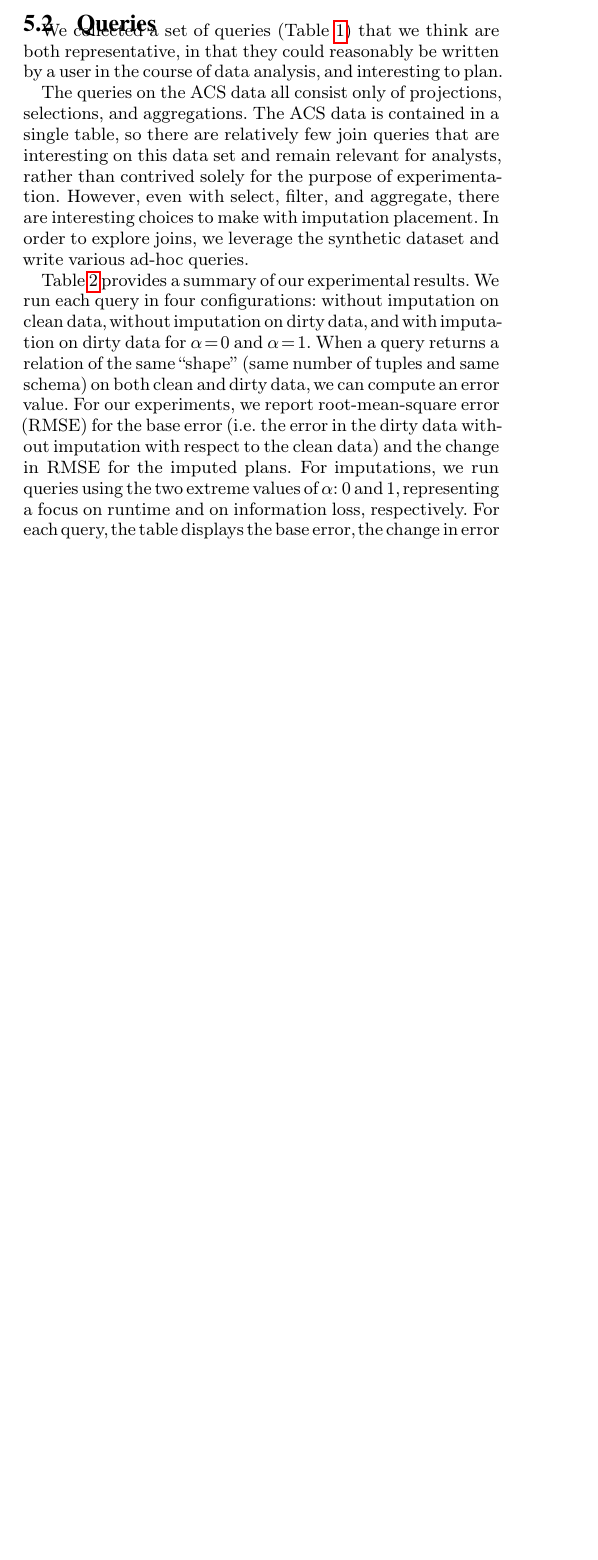
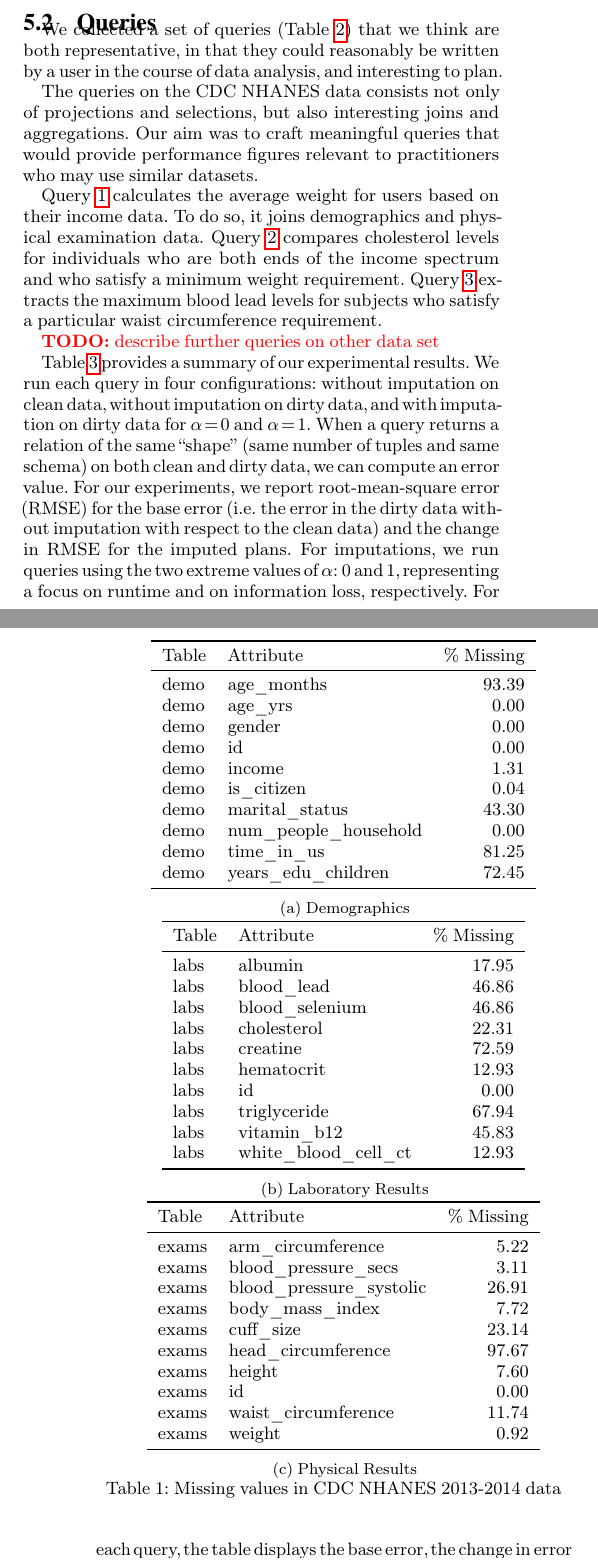
Before and after one commit to mitdbg/imputedb, a LaTeX document (paper/main.tex, which reads paper/experiments.tex, paper/tables/cdc_demo.tex, paper/tables/cdc_exams.tex): part of one column of page 5 of 7 before the commit and two parts of the columns of pages 5 and 6 of 7 after it, the two joined at a grey line, cut so that both start at the same text, the shorter picture padded with empty space. Compiled offline with pdfLaTeX.

Commit message:
paper: added description of cdc data to paper, along with queries

```diff
--- a/paper/experiments.tex
+++ b/paper/experiments.tex
@@ -21,2 +32,18 @@ In order to evaluate additional queries, we constructed a synthetic table, consi
-all values drawn from a uniform distribution between 0 and 100. To create a dirtied variant of the synthetic data, we randomly deleted 30\% of the fields
-across the table.
+\begin{table}
+    \centering
+    \begin{subtable}{0.5\textwidth}
+        \centering
+       \input{tables/cdc_demo}
+        \caption{Demographics}
+    \end{subtable}
+    \begin{subtable}{0.5\textwidth}
+        \centering
+        \input{tables/cdc_labs}
+        \caption{Laboratory Results}
+    \end{subtable}
+       \begin{subtable}{0.5\textwidth}
+        \centering
+        \input{tables/cdc_exams}
+        \caption{Physical Results}
+    \end{subtable}
+    \caption{Missing values in CDC NHANES 2013-2014 data}
@@ -23,13 +57,21 @@ across the table.
+\todo{write data description for this}
 
 \subsection{Queries}
-
 We collected a set of queries (Table~\ref{fig:queries}) that we think are both representative, in that they could reasonably be written by a user in the course of data analysis, and interesting to plan.
 
-The queries on the ACS data all consist only of projections, selections, and aggregations.
-The ACS data is contained in a single table, so there are relatively few join queries that are interesting on this data set and remain relevant for analysts, rather
-than contrived solely for the purpose of experimentation.
-However, even with select, filter, and aggregate, there are interesting choices to make with imputation placement. In order to explore joins, we leverage the synthetic
-dataset and write various ad-hoc queries.
+The queries on the CDC NHANES data consists not only of projections and selections,
+but also interesting joins and aggregations. Our aim was to craft meaningful queries
+that would provide performance figures relevant to practitioners who may use
+similar datasets.
+
+Query~\ref{q1} calculates the average weight for users based on their income data.
+To do so, it joins demographics and physical examination data. Query~\ref{q2}
+compares cholesterol levels for individuals who are both ends of the income
+spectrum and who satisfy a minimum weight requirement. Query~\ref{q3}
+extracts the maximum blood lead levels for subjects who satisfy a particular
+waist circumference requirement.
+
+\todo{describe further queries on other data set}
 
 \begin{table*}
   \centerfloat
--- a/paper/main.tex
+++ b/paper/main.tex
@@ -16,6 +16,7 @@
 \usepackage{graphicx} % includegraphics
 \usepackage{listings} % code samples with syntax hl
 \usepackage{qtree} % for simple tree diagrams
+\usepackage{subcaption}
 \addbibresource{references.bib}
 
 \renewcommand{\algorithmicrequire}{\textbf{Input:}}
@@ -24,19 +25,19 @@
 % listings settings
 \lstset{ %
   backgroundcolor=\color{white},   % choose the background color; you must add \usepackage{color} or \usepackage{xcolor}; should come as last argument
-  basicstyle=\footnotesize,        % the size of the fonts that are used for the code
+  basicstyle=\ttfamily\footnotesize,        % the size of the fonts that are used for the code
   breakatwhitespace=false,         % sets if automatic breaks should only happen at whitespace
   breaklines=true,                 % sets automatic line breaking
   captionpos=b,                    % sets the caption-position to bottom
   commentstyle=\color{red},    % comment style
-  frame=single,	                   % adds a frame around the code
+  %frame=single,	                   % adds a frame around the code
   keepspaces=true,                 % keeps spaces in text, useful for keeping indentation of code (possibly needs columns=flexible)
   keywordstyle=\color{blue},       % keyword style
-  numbers=left,                    % where to put the line-numbers; possible values are (none, left, right)
+%  numbers=left,                    % where to put the line-numbers; possible values are (none, left, right)
   numbersep=5pt,                   % how far the line-numbers are from the code
-  numberstyle=\tiny\color{gray}, % the style that is used for the line-numbers
+%  numberstyle=\tiny\color{gray}, % the style that is used for the line-numbers
   rulecolor=\color{black},         % if not set, the frame-color may be changed on line-breaks within not-black text (e.g. comments (green here))
-  stepnumber=2,                    % the step between two line-numbers. If it's 1, each line will be numbered
+%  stepnumber=2,                    % the step between two line-numbers. If it's 1, each line will be numbered
   stringstyle=\color{mauve},     % string literal style
   tabsize=2,	                   % sets default tabsize to 2 spaces
 }
--- /dev/null
+++ b/paper/tables/cdc_demo.tex
@@ -0,0 +1,16 @@
+\begin{tabular}{llr}
+\toprule
+ Table &                Attribute &  \% Missing \\
+\midrule
+  demo &               age\_months &      93.39 \\
+  demo &                  age\_yrs &       0.00 \\
+  demo &                   gender &       0.00 \\
+  demo &                       id &       0.00 \\
+  demo &                   income &       1.31 \\
+  demo &               is\_citizen &       0.04 \\
+  demo &           marital\_status &      43.30 \\
+  demo &     num\_people\_household &       0.00 \\
+  demo &               time\_in\_us &      81.25 \\
+  demo &       years\_edu\_children &      72.45 \\
+\bottomrule
+\end{tabular}
--- /dev/null
+++ b/paper/tables/cdc_exams.tex
@@ -0,0 +1,16 @@
+\begin{tabular}{llr}
+\toprule
+ Table &                Attribute &  \% Missing \\
+\midrule
+ exams &        arm\_circumference &       5.22 \\
+ exams &      blood\_pressure\_secs &       3.11 \\
+ exams &  blood\_pressure\_systolic &      26.91 \\
+ exams &          body\_mass\_index &       7.72 \\
+ exams &                cuff\_size &      23.14 \\
+ exams &       head\_circumference &      97.67 \\
+ exams &                   height &       7.60 \\
+ exams &                       id &       0.00 \\
+ exams &      waist\_circumference &      11.74 \\
+ exams &                   weight &       0.92 \\
+\bottomrule
+\end{tabular}
--- /dev/null
+++ b/paper/tables/cdc_labs.tex
@@ -0,0 +1,16 @@
+\begin{tabular}{llr}
+\toprule
+ Table &                Attribute &  \% Missing \\
+\midrule
+  labs &                  albumin &      17.95 \\
+  labs &               blood\_lead &      46.86 \\
+  labs &           blood\_selenium &      46.86 \\
+  labs &              cholesterol &      22.31 \\
+  labs &                 creatine &      72.59 \\
+  labs &               hematocrit &      12.93 \\
+  labs &                       id &       0.00 \\
+  labs &             triglyceride &      67.94 \\
+  labs &              vitamin\_b12 &      45.83 \\
+  labs &      white\_blood\_cell\_ct &      12.93 \\
+\bottomrule
+\end{tabular}
```
Also changed, not shown: paper/queries.tex (+24 -13 lines), paper/tables/cdc.tex (added, +36 -0 lines), paper/experiments.tex (40 more changed lines).
